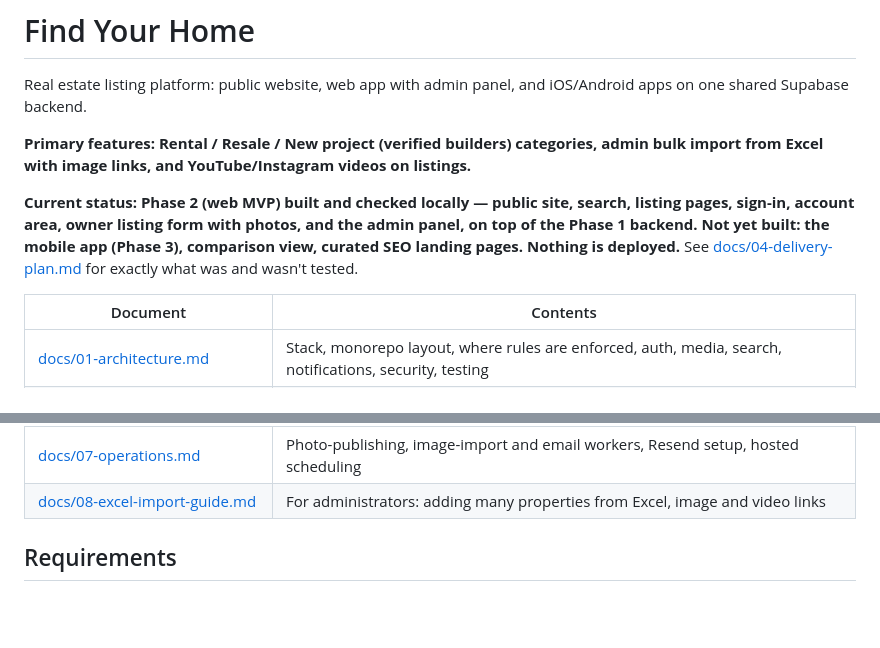
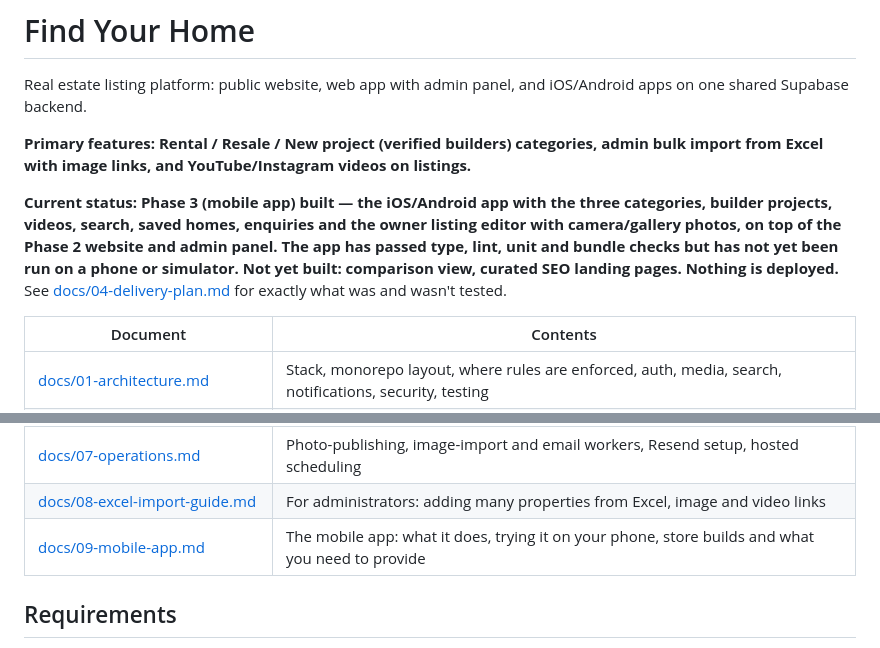
Before and after one commit to JayJadhav88/Find-Your-Home, a Markdown page: README.md, 2 parts joined by grey strips. Drawn GitHub-style; blank space fills up the shorter version.

Commit message:
Docs: Phase 3 mobile status, checks run and what is not verified
Co-Authored-By: Claude Opus 5.5 <noreply@anthropic.com>

```diff
--- a/README.md
+++ b/README.md
@@ -4,7 +4,7 @@ Real estate listing platform: public website, web app with admin panel, and iOS/
 
 **Primary features: Rental / Resale / New project (verified builders) categories, admin bulk import from Excel with image links, and YouTube/Instagram videos on listings.**
 
-**Current status: Phase 2 (web MVP) built and checked locally — public site, search, listing pages, sign-in, account area, owner listing form with photos, and the admin panel, on top of the Phase 1 backend. Not yet built: the mobile app (Phase 3), comparison view, curated SEO landing pages. Nothing is deployed.** See [docs/04-delivery-plan.md](docs/04-delivery-plan.md) for exactly what was and wasn't tested.
+**Current status: Phase 3 (mobile app) built — the iOS/Android app with the three categories, builder projects, videos, search, saved homes, enquiries and the owner listing editor with camera/gallery photos, on top of the Phase 2 website and admin panel. The app has passed type, lint, unit and bundle checks but has not yet been run on a phone or simulator. Not yet built: comparison view, curated SEO landing pages. Nothing is deployed.** See [docs/04-delivery-plan.md](docs/04-delivery-plan.md) for exactly what was and wasn't tested.
 
 | Document | Contents |
 | --- | --- |
@@ -16,6 +16,7 @@ Real estate listing platform: public website, web app with admin panel, and iOS/
 | [docs/06-open-questions.md](docs/06-open-questions.md) | Assumptions, defaults, and open questions |
 | [docs/07-operations.md](docs/07-operations.md) | Photo-publishing, image-import and email workers, Resend setup, hosted scheduling |
 | [docs/08-excel-import-guide.md](docs/08-excel-import-guide.md) | For administrators: adding many properties from Excel, image and video links |
+| [docs/09-mobile-app.md](docs/09-mobile-app.md) | The mobile app: what it does, trying it on your phone, store builds and what you need to provide |
 
 ## Requirements
 
```
Also changed, not shown: docs/04-delivery-plan.md (+14 -1 lines).
